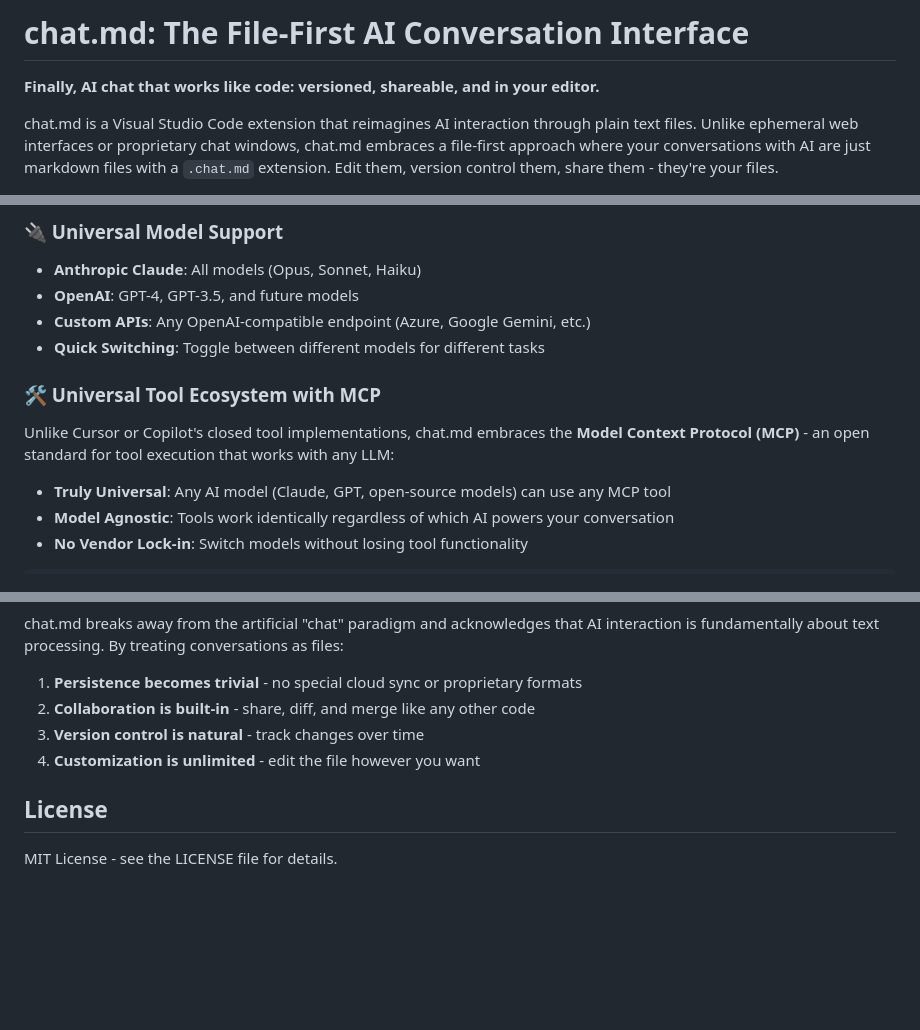
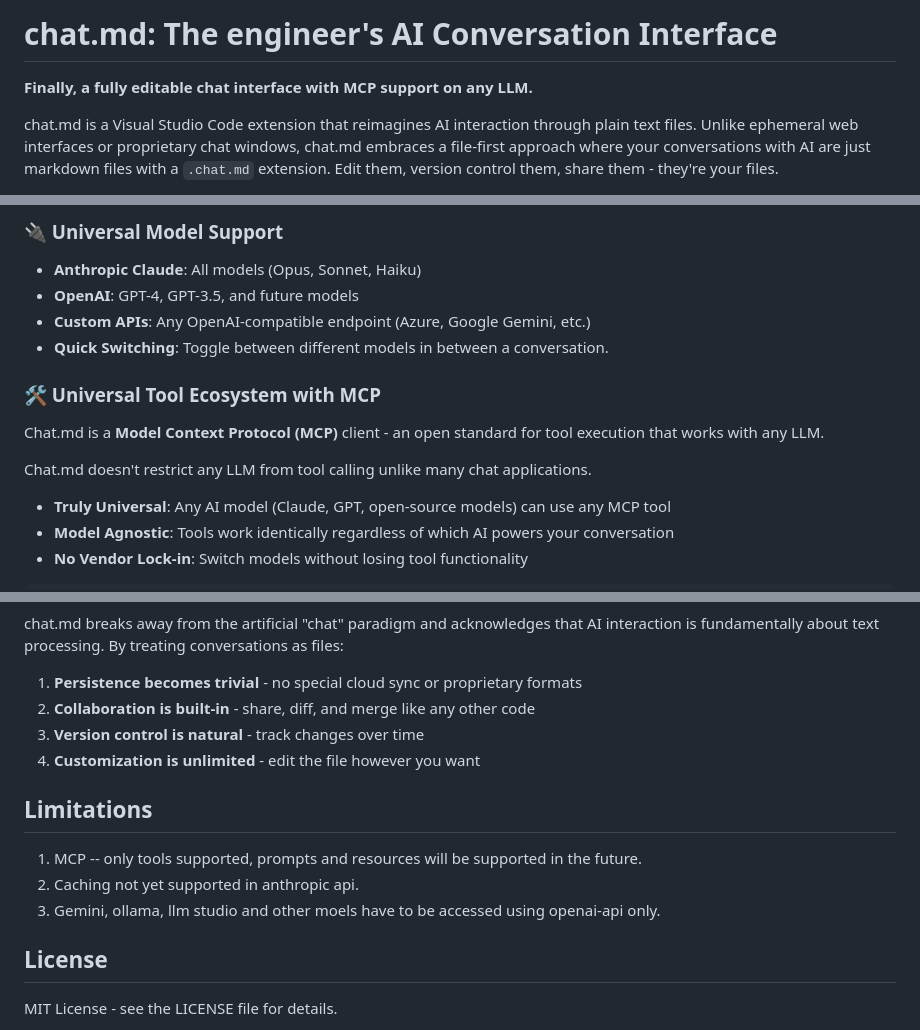
Before and after one commit to rusiaaman/chat.md, a Markdown page: README.md, 3 parts joined by grey strips. GitHub-like rendering; blank space fills up the shorter version.

```diff
--- a/README.md
+++ b/README.md
@@ -1,6 +1,6 @@
-# chat.md: The File-First AI Conversation Interface
+# chat.md: The engineer's AI Conversation Interface
 
-**Finally, AI chat that works like code: versioned, shareable, and in your editor.**
+**Finally, a fully editable chat interface with MCP support on any LLM.**
 
 chat.md is a Visual Studio Code extension that reimagines AI interaction through plain text files. Unlike ephemeral web interfaces or proprietary chat windows, chat.md embraces a file-first approach where your conversations with AI are just markdown files with a `.chat.md` extension. Edit them, version control them, share them - they're your files.
 
@@ -45,11 +45,13 @@ Looking at your utils.js file, I see several opportunities for optimization:
 - **Anthropic Claude**: All models (Opus, Sonnet, Haiku)
 - **OpenAI**: GPT-4, GPT-3.5, and future models
 - **Custom APIs**: Any OpenAI-compatible endpoint (Azure, Google Gemini, etc.)
-- **Quick Switching**: Toggle between different models for different tasks
+- **Quick Switching**: Toggle between different models in between a conversation.
 
 ### 🛠️ Universal Tool Ecosystem with MCP
 
-Unlike Cursor or Copilot's closed tool implementations, chat.md embraces the **Model Context Protocol (MCP)** - an open standard for tool execution that works with any LLM:
+Chat.md is a **Model Context Protocol (MCP)**  client  - an open standard for tool execution that works with any LLM.
+
+Chat.md doesn't restrict any LLM from tool calling unlike many chat applications.
 
 - **Truly Universal**: Any AI model (Claude, GPT, open-source models) can use any MCP tool
 - **Model Agnostic**: Tools work identically regardless of which AI powers your conversation
@@ -136,6 +138,11 @@ chat.md breaks away from the artificial "chat" paradigm and acknowledges that AI
 3. **Version control is natural** - track changes over time
 4. **Customization is unlimited** - edit the file however you want
 
+## Limitations
+1. MCP -- only tools supported, prompts and resources will be supported in the future.
+2. Caching not yet supported in anthropic api.
+3. Gemini, ollama, llm studio and other moels have to be accessed using openai-api only.
+
 ## License
 
 MIT License - see the LICENSE file for details.
```
Also changed, not shown: other parts of README.md (+1 -1 lines).
